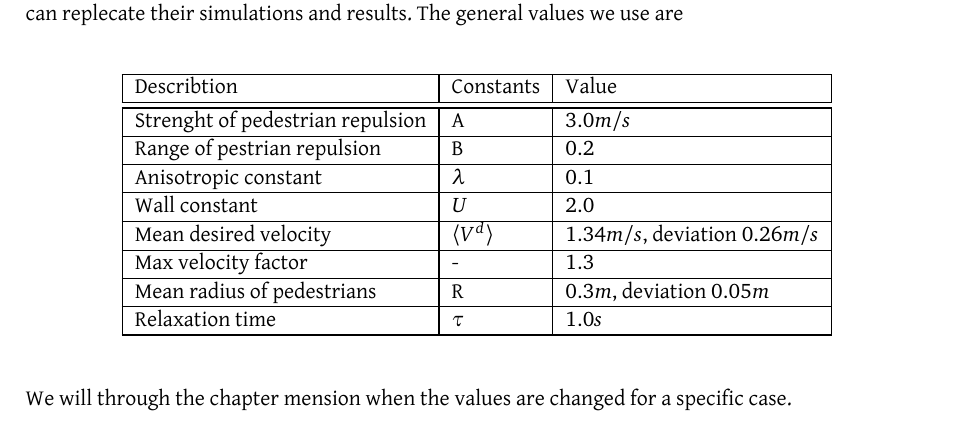
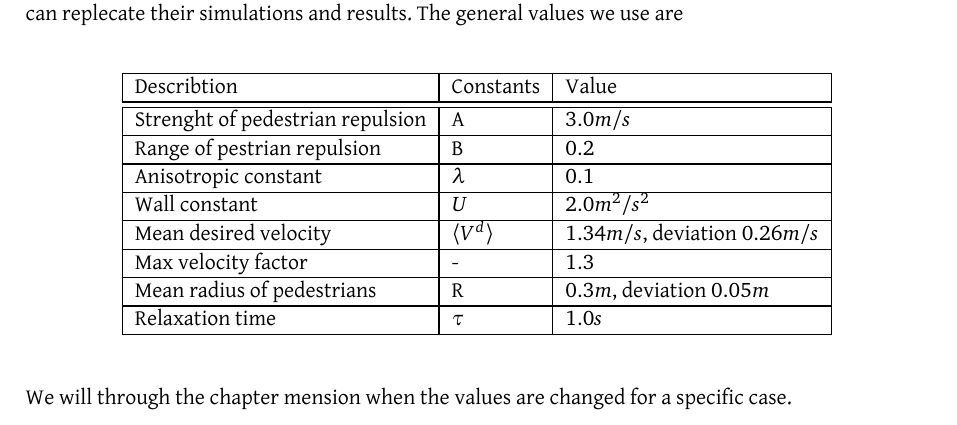
Before and after one commit to tohojo/RUC-math--crowd-modeling, a LaTeX document (LaTeX/crowd-modelling.tex, which reads LaTeX/results.tex): part of page 30 of 43 before the commit and part of page 30 of 44 after it, cut so that both start at the same text. Compiled offline with XeLaTeX.

Commit message:
added some minor changes

```diff
--- a/LaTeX/results.tex
+++ b/LaTeX/results.tex
@@ -16,7 +16,7 @@ The general values we use are
 	Strenght of pedestrian repulsion & A & $3.0m/s$ \\ \hline
 	Range of pestrian repulsion & B & $0.2$ \\ \hline
 	Anisotropic constant & $\lambda$ & $0.1$ \\ \hline
-	Wall constant & $U$ &  $2.0$ \\ \hline
+	Wall constant & $U$ &  $2.0m^2/s^2$ \\ \hline
 	Mean desired velocity &  $\langle V^d \rangle$ &  $1.34 m/s$, deviation $0.26 m/s$ \\ \hline
 	Max velocity factor & - &  $1.3$ \\ \hline
 	Mean radius of pedestrians & R & $0.3 m$, deviation $0.05 m$\\ \hline
```
Also changed, not shown: LaTeX/results.tex (8 more changed lines).
